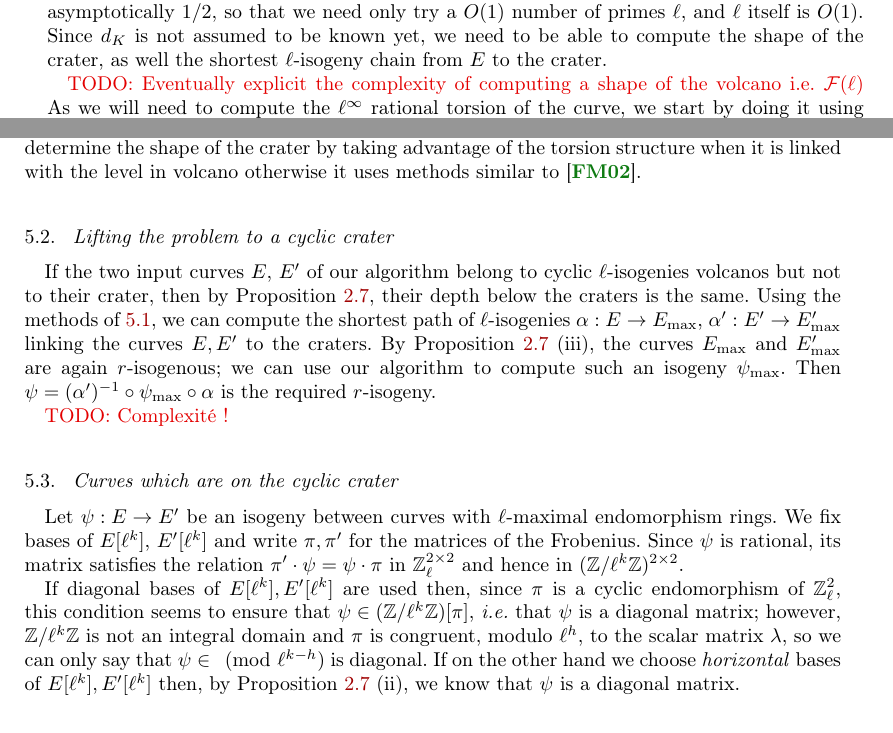
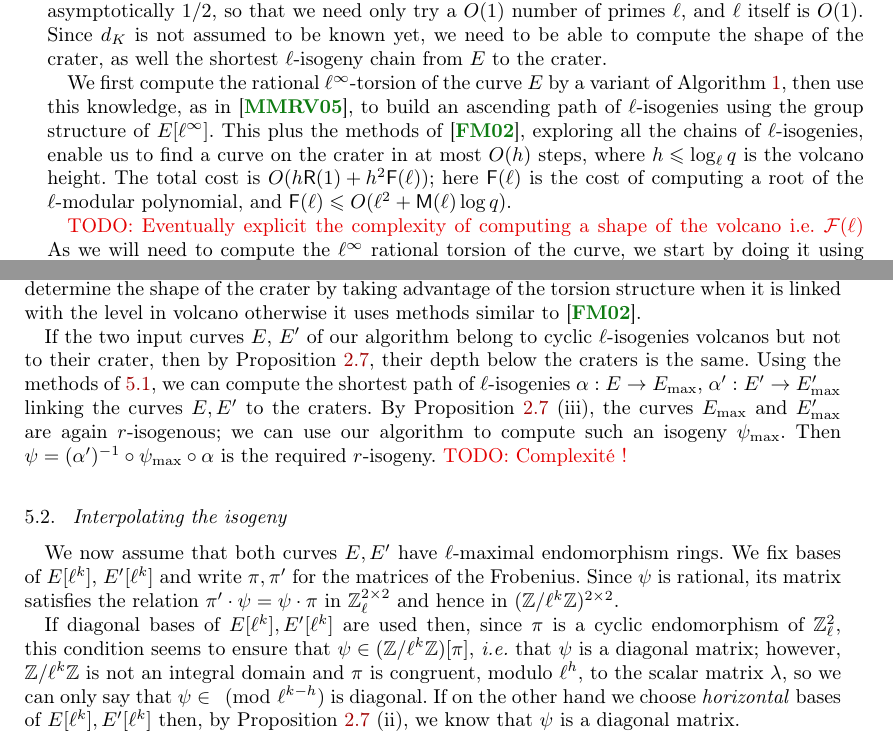
Before and after one commit to Hugounenq-Cyril/Two_curves_on_a_volcano, a LaTeX document (explicit-isogenies.tex): two parts of pages 11 and 12 of 16, joined at a grey line, cut so that both start at the same text. Compiled offline with pdfLaTeX; a LaTeX package or settings file that is missing is left out.

Commit message:
fusionné 5.1 et 5.2

```diff
--- a/explicit-isogenies.tex
+++ b/explicit-isogenies.tex
@@ -1131,6 +1132,19 @@ Since~$d_K$ is not assumed to be known yet,
 we need to be able to compute the shape of the crater,
 as well the shortest $ℓ$-isogeny chain from~$E$ to the crater.
 
+We first compute the rational $ℓ^{∞}$-torsion of the curve~$E$
+by a variant of Algorithm~\ref{alg:diagonal},
+then use this knowledge, as in~\cite{MiretMRV05},
+to build an ascending path of $ℓ$-isogenies using
+the group structure of~$E[ℓ^{∞}]$.
+This plus the methods of~\cite{volcano},
+exploring all the chains of $ℓ$-isogenies,
+enable us to find a curve on the crater
+in at most~$O(h)$ steps, where $h ≤ \log_ℓ q$ is the volcano height.
+The total cost is $O(h \RR(1) + h^2 \mathsf{F}(ℓ))$;
+here $\mathsf{F}(ℓ)$ is the cost of computing a root
+of the $ℓ$-modular polynomial, and $\mathsf{F}(ℓ) ≤ O(ℓ^2 + \MM(ℓ) \log q)$.
+
 \todo{Eventually explicit the complexity of computing a shape of the volcano i.e. $\mathcal{F}(\ell)$}
 % One crucial point before starting to use methods described above is to determine if the input curves of problem \ref{prob:isogeny-problem} are located on a cylic crater of a volcano and if it is not the case compute a the shortest chain of $\ell$-isogeny to a curve on the crater.
 %   \newline
@@ -1147,8 +1161,6 @@ The classical method from \cite{volcano} is to look for  the length of $(\ell+1)
 For $\ell=2$ we can use methods like in \cite{MiretMRV05}. The height and the shape of the volcano can be computed with a complexity of $O(\log^6(q))$ which computes an ascending path and can determine the shape of the crater by taking advantage of the torsion structure when it is linked with the level in volcano otherwise it uses methods similar to \cite{volcano}.
  %c est exactement ce qui est fait dans ce papier...
 
-\subsection{Lifting the problem to a cyclic crater}
-
 If the two input curves~$E$, $E'$ of our algorithm
 belong to cyclic $ℓ$-isogenies volcanos but not to their crater,
 then by Proposition~\ref{prop:parallel},
@@ -1160,13 +1172,13 @@ By Proposition~\ref{prop:parallel} (iii),
 the curves~$E_{\max}$ and~$E'_{\max}$ are again $r$-isogenous;
 we can use our algorithm to compute such an isogeny~$ψ_{\max}$.
 Then $ψ = (α')^{-1} ∘ ψ_{\max} ∘ α$ is the required $r$-isogeny.
-
 \todo{Complexité !}
 
- \subsection{Curves which are on the cyclic crater}
 
-Let~$ψ: E→ E'$ be an isogeny between curves
-with $ℓ$-maximal endomorphism rings.
+\subsection{Interpolating the isogeny}
+
+We now assume that both curves~$E, E'$
+have $ℓ$-maximal endomorphism rings.
 We fix bases of~$E[ℓ^k]$, $E'[ℓ^k]$ and write~$π, π'$ for the matrices
 of the Frobenius.
 Since $ψ$~is rational, its matrix satisfies the relation~$π' · ψ = ψ · π$
```
Also changed, not shown: explicit-isogenies.tex (16 more changed lines).
